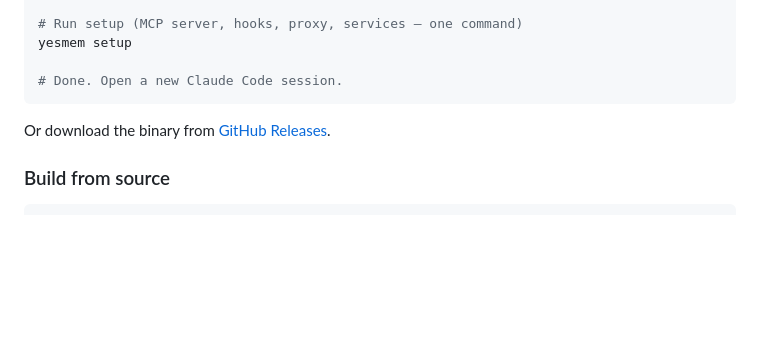
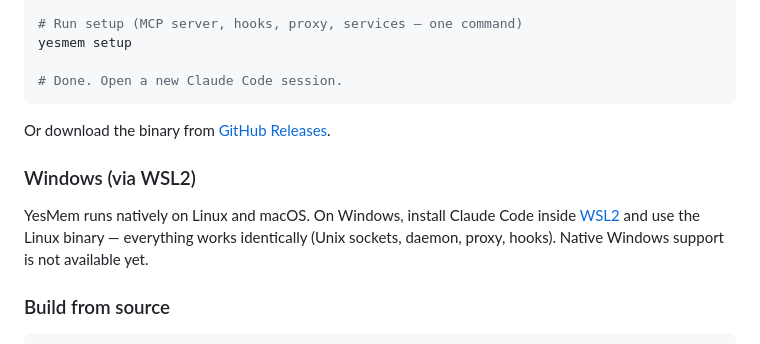
Before and after one commit to carsteneu/yesmem, a Markdown page: README.md, the part around the change. GitHub-like rendering; blank space fills up the shorter version.

Commit message:
docs: add Windows WSL2 install note

````diff
--- a/README.md
+++ b/README.md
@@ -57,6 +57,10 @@ yesmem setup
 ```
 
 Or download the binary from [GitHub Releases](https://github.com/carsteneu/yesmem/releases).
+
+### Windows (via WSL2)
+
+YesMem runs natively on Linux and macOS. On Windows, install Claude Code inside [WSL2](https://learn.microsoft.com/en-us/windows/wsl/install) and use the Linux binary — everything works identically (Unix sockets, daemon, proxy, hooks). Native Windows support is not available yet.
 
 ### Build from source
 
````
